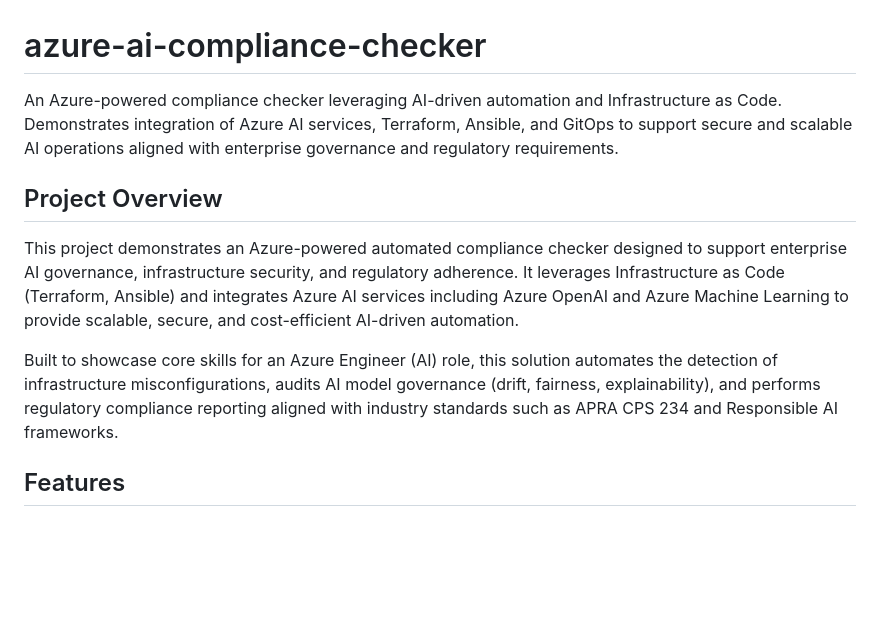
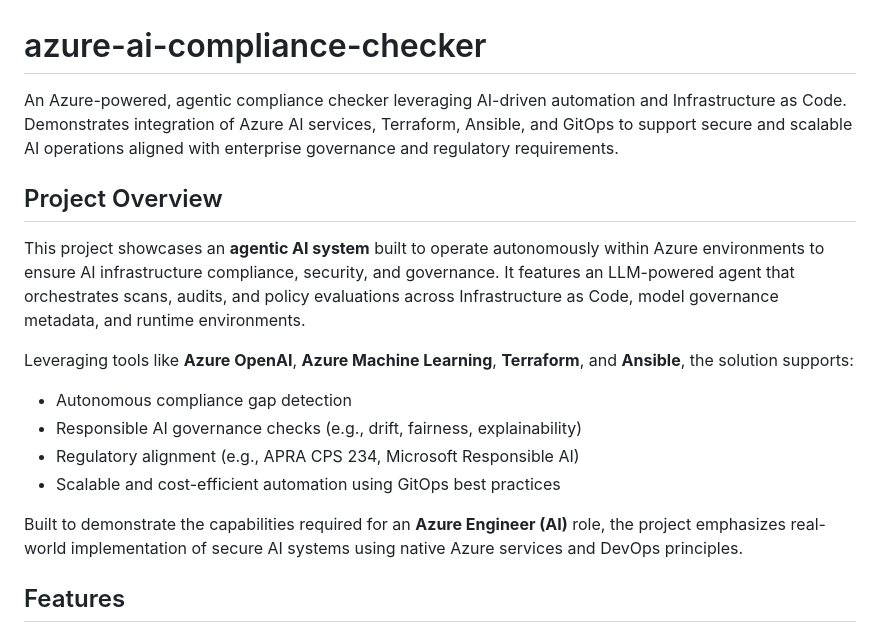
Before and after one commit to Mustafa3946/azure-ai-compliance-checker, a Markdown page: README.md, the part around the change. GitHub-like rendering; blank space fills up the shorter version.

Commit message:
Enhance README.md to clarify project scope and emphasize agentic AI capabilities

```diff
--- a/README.md
+++ b/README.md
@@ -1,11 +1,19 @@
 # azure-ai-compliance-checker
-An Azure-powered compliance checker leveraging AI-driven automation and Infrastructure as Code. Demonstrates integration of Azure AI services, Terraform, Ansible, and GitOps to support secure and scalable AI operations aligned with enterprise governance and regulatory requirements.
+
+An Azure-powered, agentic compliance checker leveraging AI-driven automation and Infrastructure as Code. Demonstrates integration of Azure AI services, Terraform, Ansible, and GitOps to support secure and scalable AI operations aligned with enterprise governance and regulatory requirements.
 
 ## Project Overview
 
-This project demonstrates an Azure-powered automated compliance checker designed to support enterprise AI governance, infrastructure security, and regulatory adherence. It leverages Infrastructure as Code (Terraform, Ansible) and integrates Azure AI services including Azure OpenAI and Azure Machine Learning to provide scalable, secure, and cost-efficient AI-driven automation.
+This project showcases an **agentic AI system** built to operate autonomously within Azure environments to ensure AI infrastructure compliance, security, and governance. It features an LLM-powered agent that orchestrates scans, audits, and policy evaluations across Infrastructure as Code, model governance metadata, and runtime environments.
 
-Built to showcase core skills for an Azure Engineer (AI) role, this solution automates the detection of infrastructure misconfigurations, audits AI model governance (drift, fairness, explainability), and performs regulatory compliance reporting aligned with industry standards such as APRA CPS 234 and Responsible AI frameworks.
+Leveraging tools like **Azure OpenAI**, **Azure Machine Learning**, **Terraform**, and **Ansible**, the solution supports:
+
+- Autonomous compliance gap detection
+- Responsible AI governance checks (e.g., drift, fairness, explainability)
+- Regulatory alignment (e.g., APRA CPS 234, Microsoft Responsible AI)
+- Scalable and cost-efficient automation using GitOps best practices
+
+Built to demonstrate the capabilities required for an **Azure Engineer (AI)** role, the project emphasizes real-world implementation of secure AI systems using native Azure services and DevOps principles.
 
 ## Features
 
```
